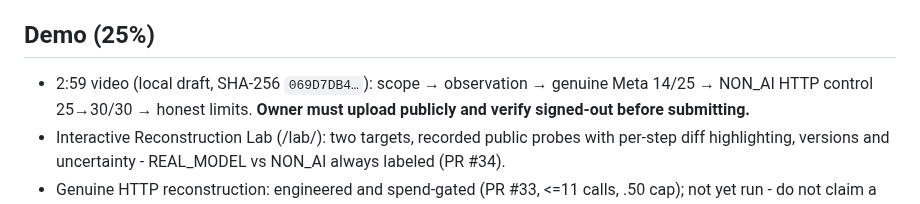
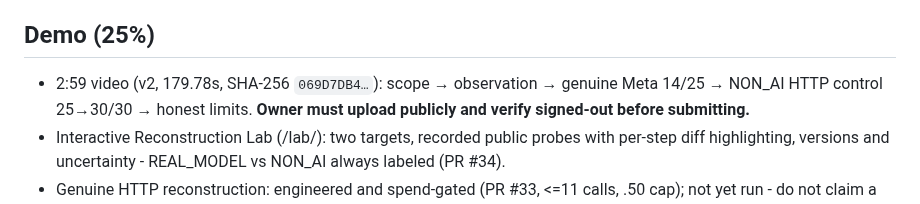
Before and after one commit to Ankit6149/second-source, a Markdown page: docs/SUBMISSION_DRAFT.md, the part around the change. GitHub-like rendering.

Commit message:
Submission draft: pin video v2 hash

```diff
--- a/docs/SUBMISSION_DRAFT.md
+++ b/docs/SUBMISSION_DRAFT.md
@@ -36,7 +36,7 @@ regression testing: observe → hypothesize → run distinguishing experiments
 
 ## Demo (25%)
 
-- 2:59 video (local draft, SHA-256 `069D7DB4…`): scope → observation →
+- 2:59 video (v2, 179.78s, SHA-256 `069D7DB4…`): scope → observation →
   genuine Meta 14/25 → NON_AI HTTP control 25→30/30 → honest limits.
   **Owner must upload publicly and verify signed-out before submitting.**
 - Interactive Reconstruction Lab (/lab/): two targets, recorded public probes with per-step diff highlighting, versions and uncertainty - REAL_MODEL vs NON_AI always labeled (PR #34).
```
